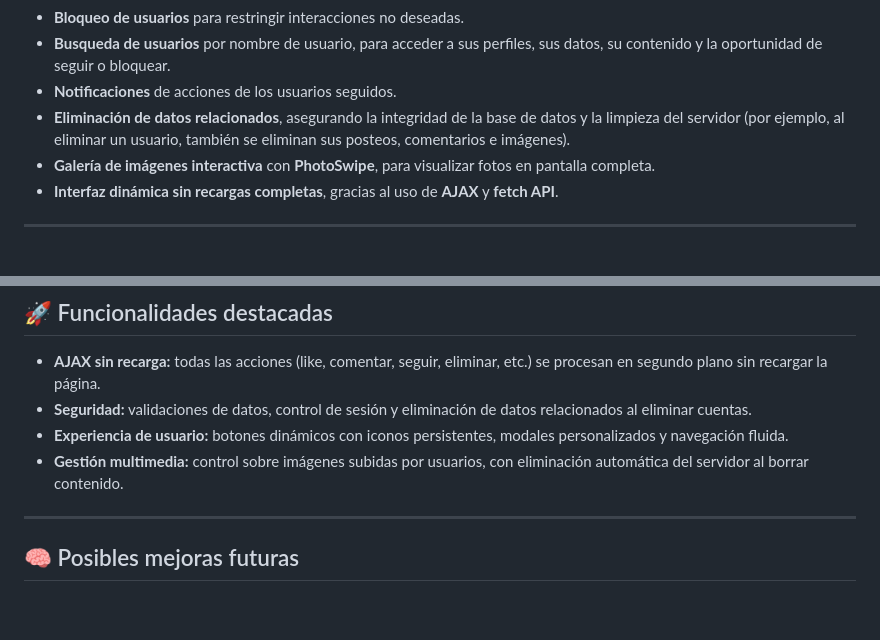
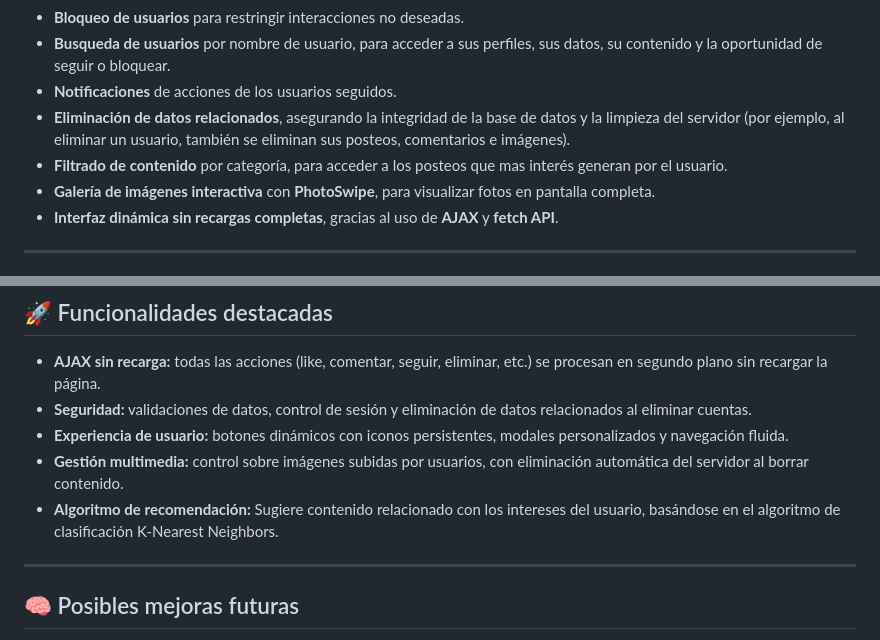
Before and after one commit to saulgutierrez/crud_login, a Markdown page: README.md, 2 parts joined by grey strips. Drawn GitHub-style; blank space fills up the shorter version.

```diff
--- a/README.md
+++ b/README.md
@@ -21,6 +21,7 @@ El proyecto fue desarrollado como **trabajo final de grado** para optar al títu
 - **Busqueda de usuarios** por nombre de usuario, para acceder a sus perfiles, sus datos, su contenido y la oportunidad de seguir o bloquear.
 - **Notificaciones** de acciones de los usuarios seguidos.
 - **Eliminación de datos relacionados**, asegurando la integridad de la base de datos y la limpieza del servidor (por ejemplo, al eliminar un usuario, también se eliminan sus posteos, comentarios e imágenes).
+- **Filtrado de contenido** por categoría, para acceder a los posteos que mas interés generan por el usuario.
 - **Galería de imágenes interactiva** con **PhotoSwipe**, para visualizar fotos en pantalla completa.
 - **Interfaz dinámica sin recargas completas**, gracias al uso de **AJAX** y **fetch API**.
 
@@ -119,6 +120,7 @@ Puedes iniciar sesión con una cuenta de ejemplo o registrar un nuevo usuario en
 - **Seguridad:** validaciones de datos, control de sesión y eliminación de datos relacionados al eliminar cuentas.
 - **Experiencia de usuario:** botones dinámicos con iconos persistentes, modales personalizados y navegación fluida.
 - **Gestión multimedia:** control sobre imágenes subidas por usuarios, con eliminación automática del servidor al borrar contenido.
+- **Algoritmo de recomendación:** Sugiere contenido relacionado con los intereses del usuario, basándose en el algoritmo de clasificación K-Nearest Neighbors.
 ---
 ## 🧠 Posibles mejoras futuras
 - Implementar notificaciones en tiempo real mediante WebSockets.
```
